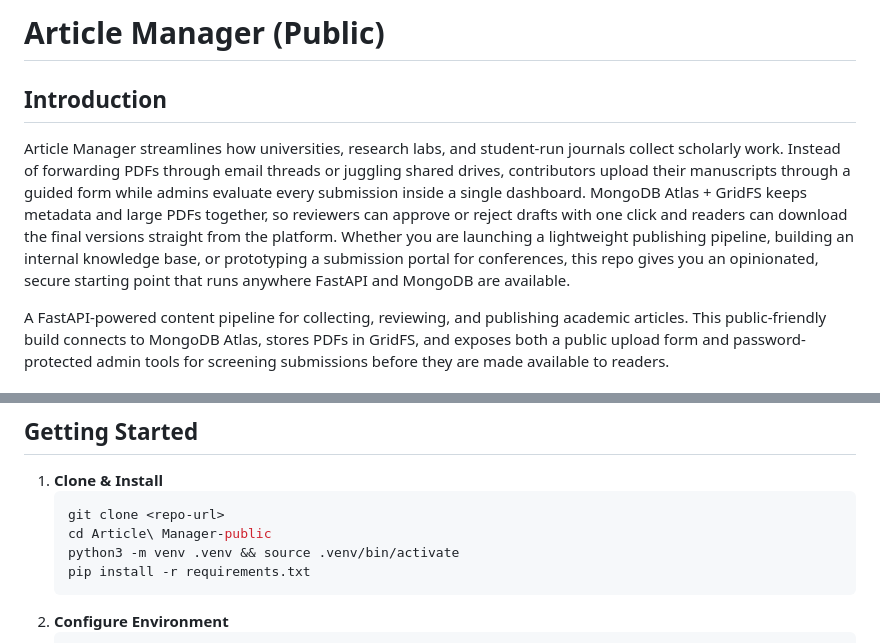
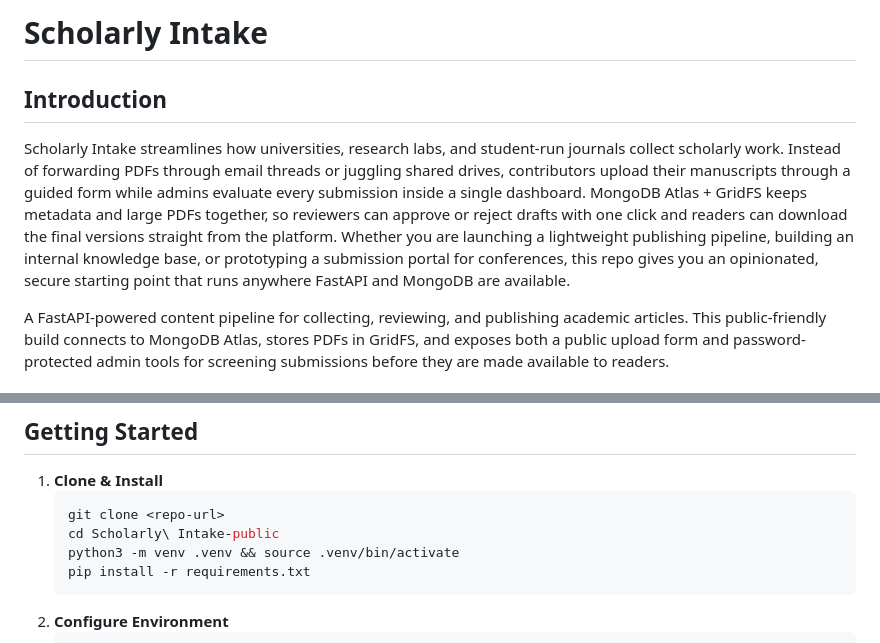
Before and after one commit to rayyanmohamed36/Scholarly-Intake, a Markdown page: README.md, 2 parts joined by grey strips. Drawn GitHub-style.

Commit message:
rename project from Article Manager to Scholarly Intake and update directory instructions

````diff
--- a/README.md
+++ b/README.md
@@ -1,7 +1,7 @@
-# Article Manager (Public)
+# Scholarly Intake
 
 ## Introduction
-Article Manager streamlines how universities, research labs, and student-run journals collect scholarly work. Instead of forwarding PDFs through email threads or juggling shared drives, contributors upload their manuscripts through a guided form while admins evaluate every submission inside a single dashboard. MongoDB Atlas + GridFS keeps metadata and large PDFs together, so reviewers can approve or reject drafts with one click and readers can download the final versions straight from the platform. Whether you are launching a lightweight publishing pipeline, building an internal knowledge base, or prototyping a submission portal for conferences, this repo gives you an opinionated, secure starting point that runs anywhere FastAPI and MongoDB are available.
+Scholarly Intake streamlines how universities, research labs, and student-run journals collect scholarly work. Instead of forwarding PDFs through email threads or juggling shared drives, contributors upload their manuscripts through a guided form while admins evaluate every submission inside a single dashboard. MongoDB Atlas + GridFS keeps metadata and large PDFs together, so reviewers can approve or reject drafts with one click and readers can download the final versions straight from the platform. Whether you are launching a lightweight publishing pipeline, building an internal knowledge base, or prototyping a submission portal for conferences, this repo gives you an opinionated, secure starting point that runs anywhere FastAPI and MongoDB are available.
 
 A FastAPI-powered content pipeline for collecting, reviewing, and publishing academic articles. This public-friendly build connects to MongoDB Atlas, stores PDFs in GridFS, and exposes both a public upload form and password-protected admin tools for screening submissions before they are made available to readers.
 
@@ -38,7 +38,7 @@ README.md             # Project documentation (this file)
 1. **Clone & Install**
    ```bash
    git clone <repo-url>
-   cd Article\ Manager-public
+   cd Scholarly\ Intake-public
    python3 -m venv .venv && source .venv/bin/activate
    pip install -r requirements.txt
    ```
````
